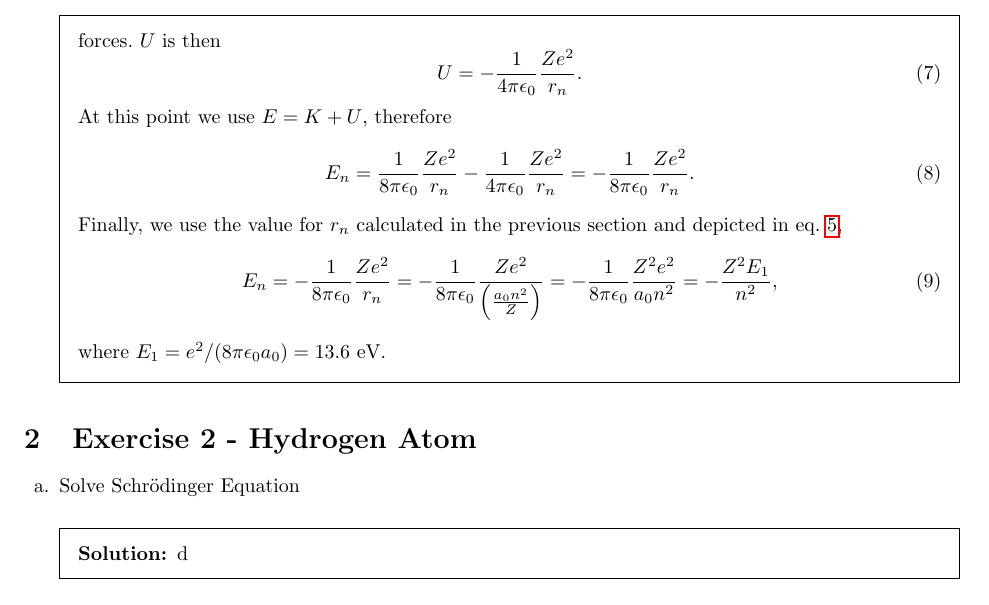
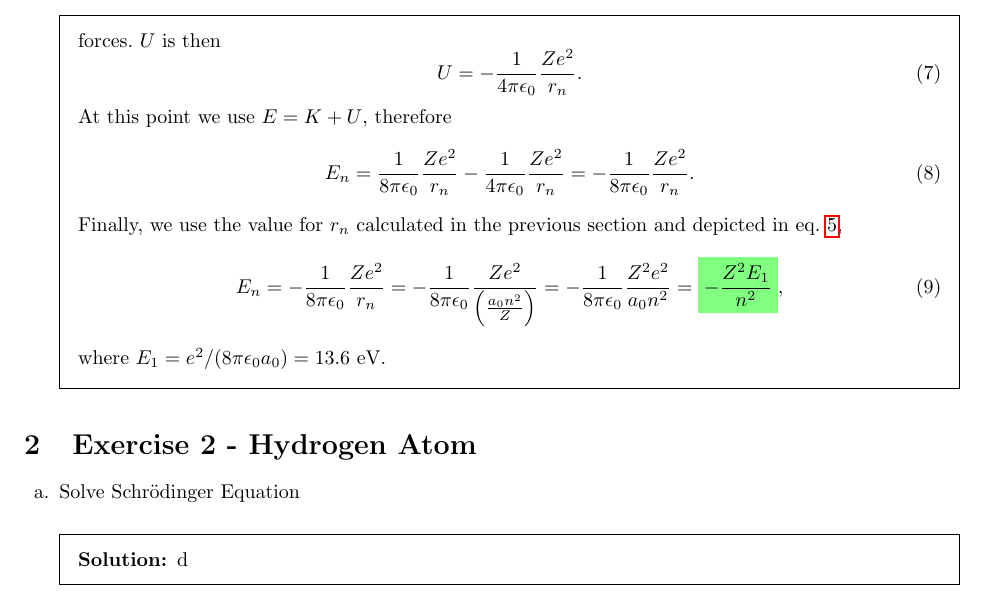
Before and after one commit to UriAceves/QuantumTheoryofMaterialsHW, a LaTeX problem sheet (HW01/main.tex, which reads HW01/problem1.tex): part of page 2 of 2, cut so that both start at the same text. Compiled offline with pdfLaTeX.

```diff
--- a/HW01/problem1.tex
+++ b/HW01/problem1.tex
@@ -58,7 +58,7 @@
 \begin{equation}
   E_n = - \frac{1}{8\pi\epsilon_0}\frac{Ze^2}{r_n}
    = - \frac{1}{8\pi\epsilon_0}\frac{Ze^2}{\left(\frac{a_0n^2}{Z}\right)}
-   = - \frac{1}{8\pi\epsilon_0}\frac{Z^2e^2}{a_0n^2} = -\frac{Z^2 E_1}{n^2},
+   = - \frac{1}{8\pi\epsilon_0}\frac{Z^2e^2}{a_0n^2} = \hlgreen{-\frac{Z^2 E_1}{n^2}},
 \end{equation}
 where $E_1 = e^2/(8\pi\epsilon_0a_0) = 13.6$ eV.
 \end{solution}
```
Also changed, not shown: HW01/main.pdf, 1 other file.
